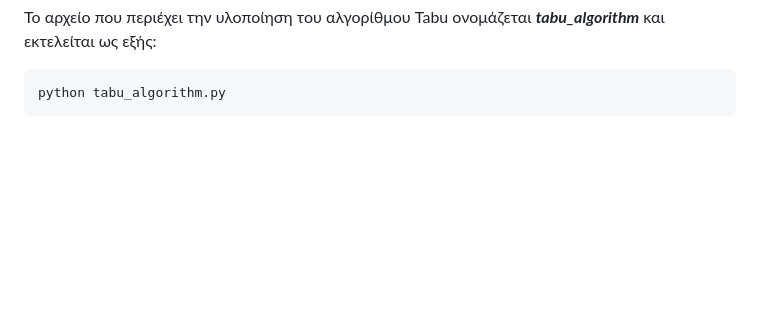
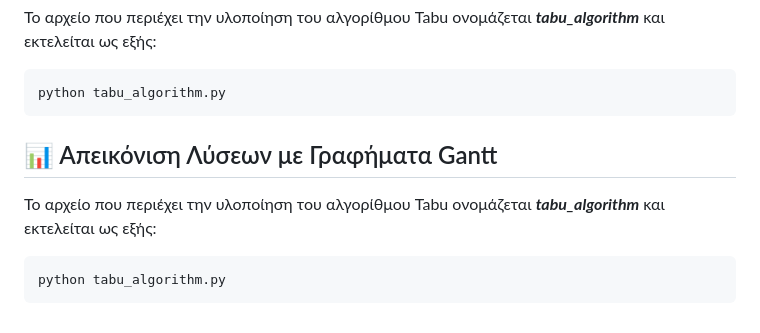
Before and after one commit to penyvinni/AADS_PFSP_170, a Markdown page: README.md, the part around the change printed below. Rendered like a GitHub page; blank space fills up the shorter version.

````diff
--- a/README.md
+++ b/README.md
@@ -56,3 +56,10 @@ python neh_square.py
 ```
 python tabu_algorithm.py
 ```
+## 📊 Απεικόνιση Λύσεων με Γραφήματα Gantt
+
+
+Το αρχείο που περιέχει την υλοποίηση του αλγορίθμου Tabu ονομάζεται ***tabu_algorithm*** και εκτελείται ως εξής:
+```
+python tabu_algorithm.py
+```
````
Also changed, not shown: other parts of README.md (+4 -4 lines).
